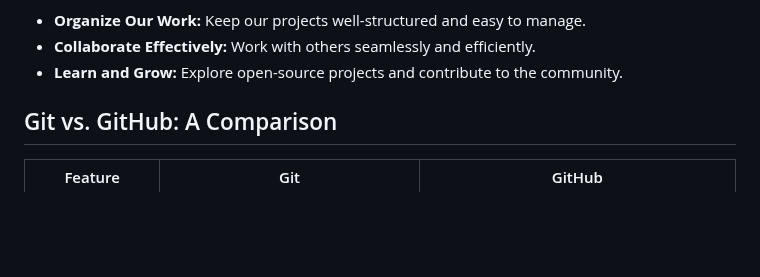
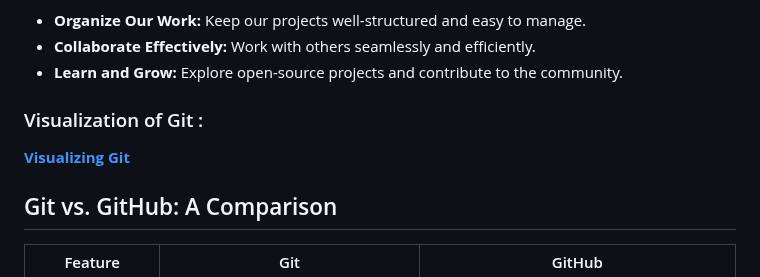
Before and after one commit to sanu151/git-tutorial, a Markdown page: README.md, the part around the change. GitHub-like rendering; blank space fills up the shorter version.

```diff
--- a/README.md
+++ b/README.md
@@ -15,6 +15,9 @@
 * **Organize Our Work:** Keep our projects well-structured and easy to manage.
 * **Collaborate Effectively:** Work with others seamlessly and efficiently.
 * **Learn and Grow:** Explore open-source projects and contribute to the community.
+
+### Visualization of Git :
+**[Visualizing Git](https://git-school.github.io/visualizing-git/)**
 
 ## Git vs. GitHub: A Comparison
 
```
